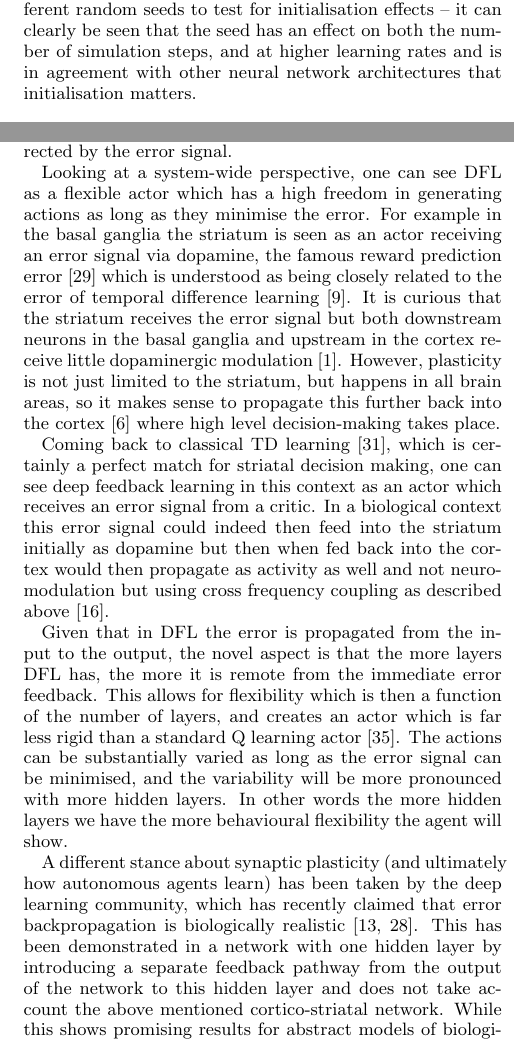
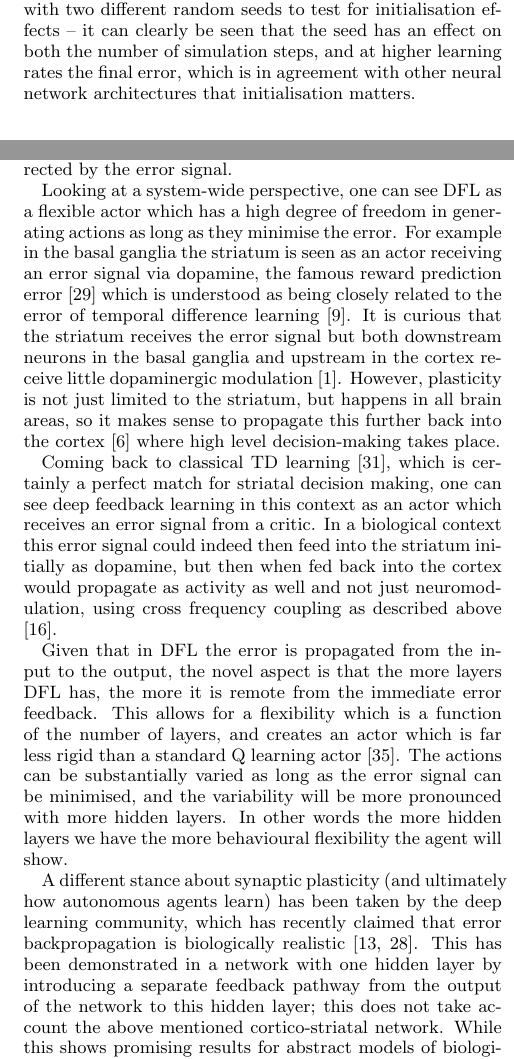
Before and after one commit to glasgowneuro/feedforward_closedloop_learning, a LaTeX document (ala/ala_submission.tex): two parts of the columns of pages 4 and 6 of 7, joined at a grey line, cut so that both start at the same text. Compiled offline with pdfLaTeX.

Commit message:
Some minor edits to the text.

```diff
--- a/ala/ala_submission.tex
+++ b/ala/ala_submission.tex
@@ -466,7 +464,7 @@ rate of approx $\gamma = 0.001$ with no failures below a learning rate of
 $\gamma = 0.0002$. Each simulation was run twice with two different random seeds to
 test for initialisation effects -- it can clearly be seen that
 the seed has an effect on both the number of simulation steps,
-and at higher learning rates and is in agreement with other neural
+and at higher learning rates the final error, which is in agreement with other neural
 network architectures that initialisation matters.
 
 
@@ -595,7 +593,7 @@ signal; the stability arising from the fact that it is constantly
 corrected by the error signal.
 
 Looking at a system-wide perspective, one can see DFL as a flexible
-actor which has a high freedom in generating actions as long as they
+actor which has a high degree of freedom in generating actions as long as they
 minimise the error. For example in the basal ganglia the striatum is
 seen as an actor receiving an error signal via dopamine, the famous
 reward prediction error \cite{Schultz97} which is understood as being
@@ -612,15 +610,15 @@ Coming back to classical TD learning \cite{Sutton87}, which is
 certainly a perfect match for striatal decision making, one can see
 deep feedback learning in this context as an actor which receives an
 error signal from a critic. In a biological context this error signal
-could indeed then feed into the striatum initially as dopamine but
-then when fed back into the cortex would then propagate as activity
-as well and not neuromodulation but using cross frequency coupling
+could indeed then feed into the striatum initially as dopamine, but
+then when fed back into the cortex would propagate as activity
+as well and not just neuromodulation, using cross frequency coupling
 as described above \cite{Lipski2017}.
 
 Given that in DFL the error is propagated from the input to the
 output, the novel aspect is that the more layers DFL has, the more it
 is remote from the immediate error feedback. This allows for
-flexibility which is then a function of the number of layers, and
+a flexibility which is a function of the number of layers, and
 creates an actor which is far less rigid than a standard Q learning
 actor \cite{Dayan1992}. The actions can be substantially varied as
 long as the error signal can be minimised, and the variability will be
@@ -634,7 +632,7 @@ community, which has recently claimed that error backpropagation is
 biologically realistic \cite{Lillicrap2016,Roelfsema2018}. This has
 been demonstrated in a network with one hidden layer by introducing a
 separate feedback pathway from the output of the network to this
-hidden layer and does not take account the above mentioned
+hidden layer; this does not take account the above mentioned
 cortico-striatal network. While this shows promising results for
 abstract models of biologically motivated decision making it still
 operates in an open loop fashion (i.e. output control), and thus
```
Also changed, not shown: ala/ala_submission.tex (18 more changed lines).
